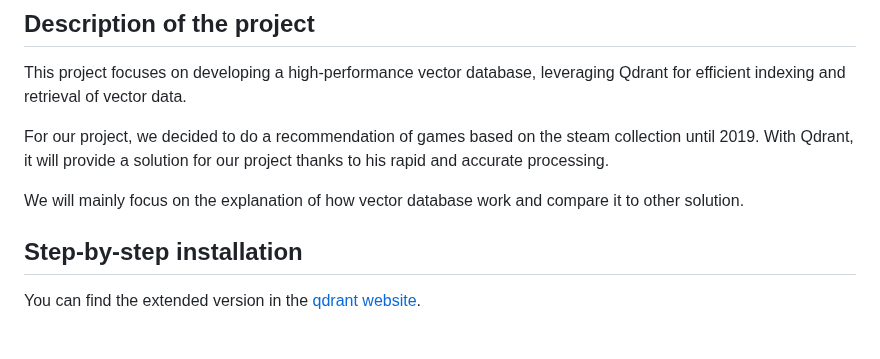
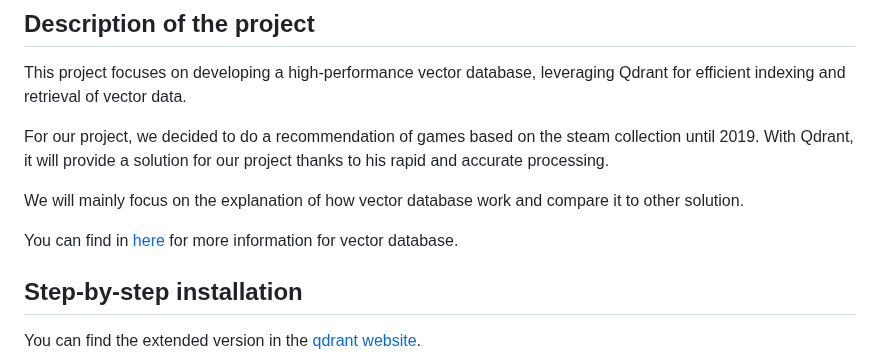
Before and after one commit to Guiguiithub/vector-database, a Markdown page: README.md, the part around the change. GitHub-like rendering; blank space fills up the shorter version.

```diff
--- a/README.md
+++ b/README.md
@@ -9,6 +9,8 @@ This project focuses on developing a high-performance vector database, leveragin
 For our project, we decided to do a recommendation of games based on the steam collection until 2019. With Qdrant, it will provide a solution for our project thanks to his rapid and accurate processing.
 
 We will mainly focus on the explanation of how vector database work and compare it to other solution.
+
+You can find in [here](Documents/vector.md) for more information for vector database.
 
 ## Step-by-step installation
 You can find the extended version in the [qdrant website](https://qdrant.tech/).
```
Also changed, not shown: Documents/vector.md (added).
